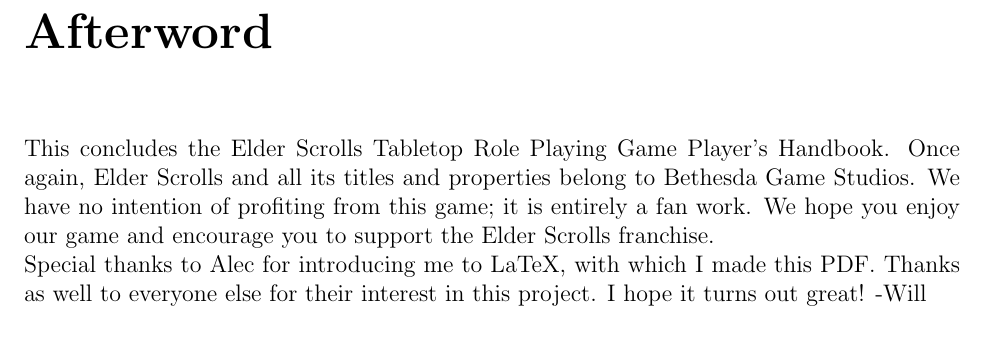
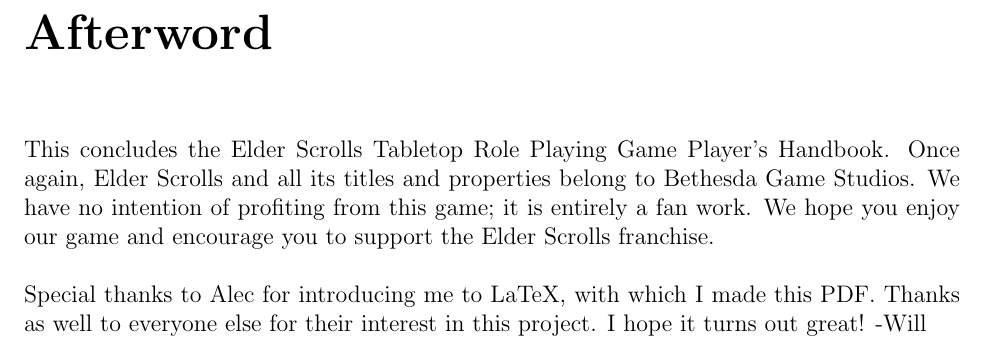
Before and after one commit to GrimPortents/elder-scrolls-rpg, a LaTeX book (player-handbook.tex, which reads input/afterword.tex): part of page 87 of 87, cut so that both start at the same text. Compiled offline with pdfLaTeX.

Commit message:
Update afterword formatting

```diff
--- a/input/afterword.tex
+++ b/input/afterword.tex
@@ -1,4 +1,4 @@
 \chapter*{Afterword}
-This concludes the Elder Scrolls Tabletop Role Playing Game Player's Handbook. Once again, Elder Scrolls and all its titles and properties belong to Bethesda Game Studios. We have no intention of profiting from this game; it is entirely a fan work. We hope you enjoy our game and encourage you to support the Elder Scrolls franchise.
+This concludes the Elder Scrolls Tabletop Role Playing Game Player's Handbook. Once again, Elder Scrolls and all its titles and properties belong to Bethesda Game Studios. We have no intention of profiting from this game; it is entirely a fan work. We hope you enjoy our game and encourage you to support the Elder Scrolls franchise.\\
 
 Special thanks to Alec for introducing me to LaTeX, with which I made this PDF. Thanks as well to everyone else for their interest in this project. I hope it turns out great! -Will
```
